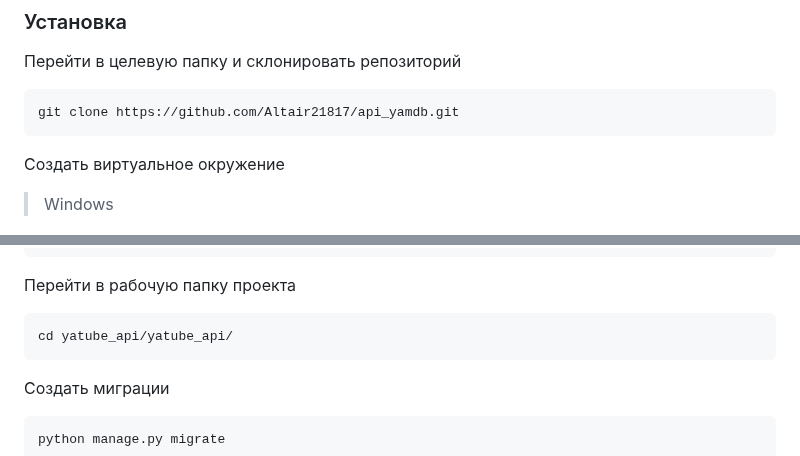
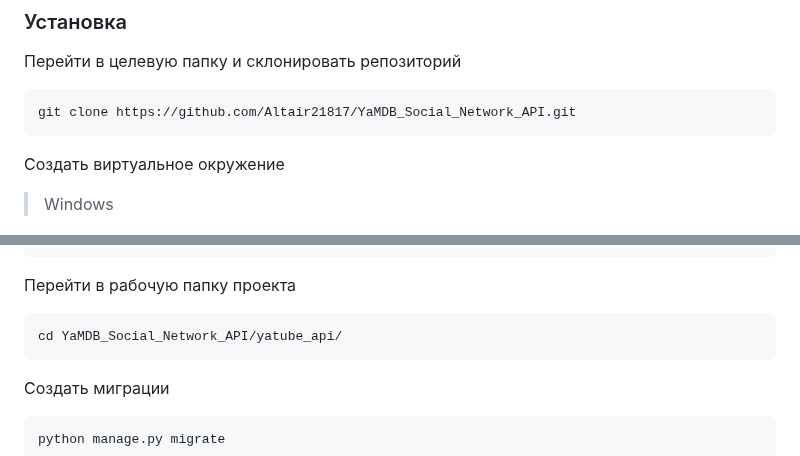
Before and after one commit to Azerothforev/YaMDB_Social_Network_API, a Markdown page: README.md, 2 parts joined by grey strips. Drawn GitHub-style.

Commit message:
Изменено название проекта

````diff
--- a/README.md
+++ b/README.md
@@ -35,7 +35,7 @@ Yatube API uses a number of open source projects to work properly:
 Перейти в целевую папку и склонировать репозиторий
 
 ```sh
-git clone https://github.com/Altair21817/api_yamdb.git
+git clone https://github.com/Altair21817/YaMDB_Social_Network_API.git
 ```
 
 Создать виртуальное окружение
@@ -79,7 +79,7 @@ pip install -r requirements.txt
 Перейти в рабочую папку проекта
 
 ```sh
-cd yatube_api/yatube_api/
+cd YaMDB_Social_Network_API/yatube_api/
 ```
 
 Создать миграции
````
